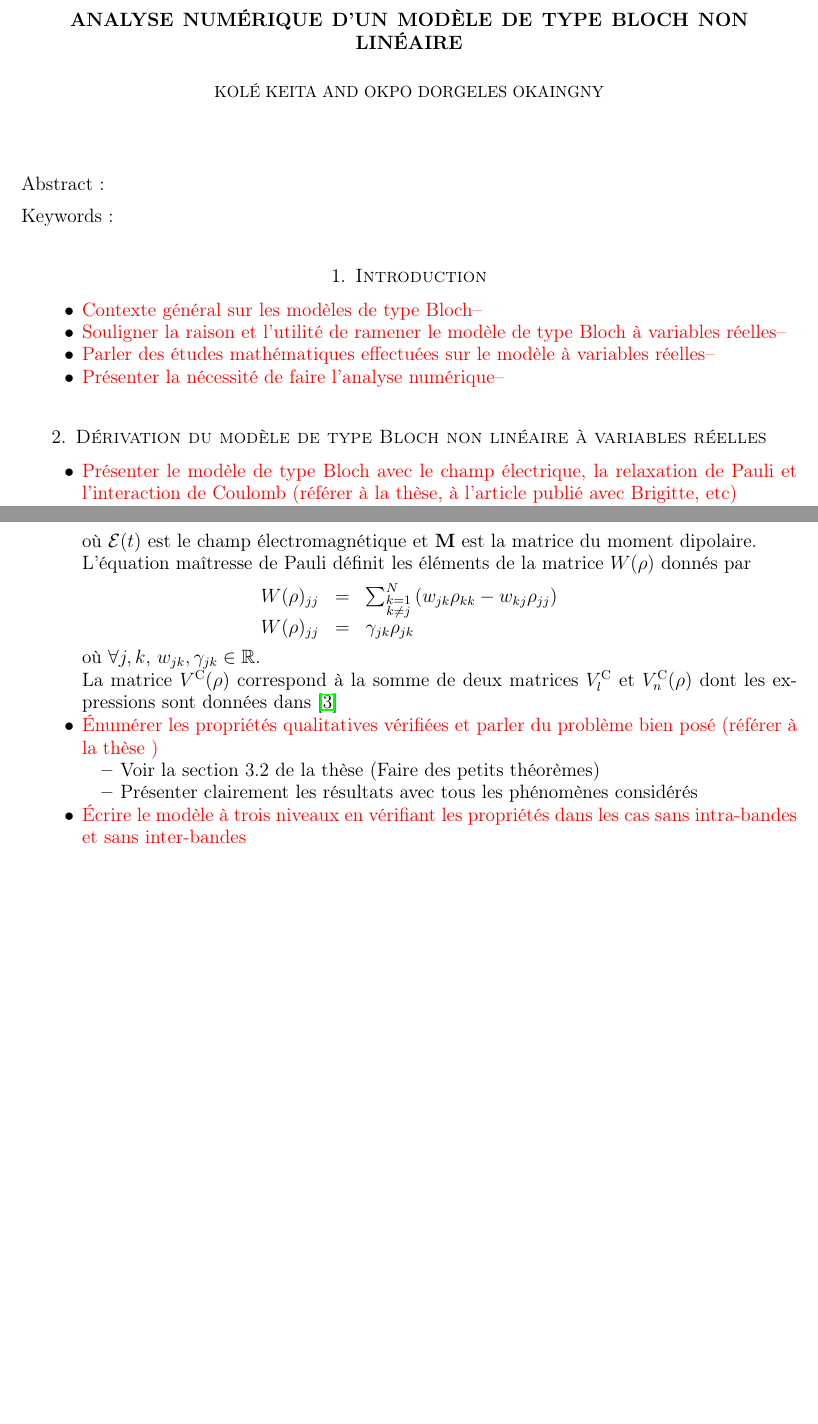
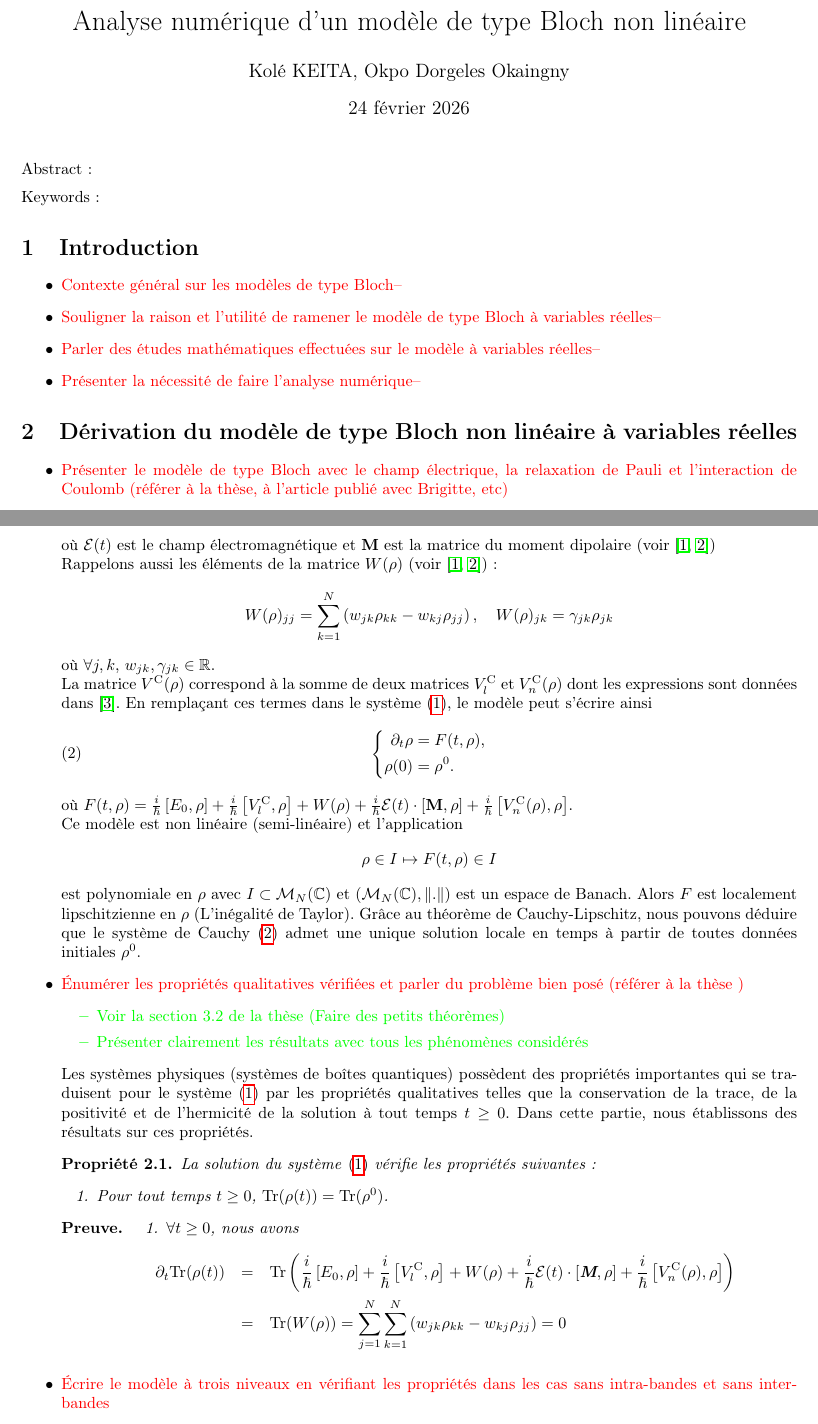
Before and after one commit to kolekeita/Project_article_Okaingny, a LaTeX document (Draft.tex): two parts of pages 1 and 2 of 2 before the commit and two parts of pages 1 and 2 of 3 after it, joined at a grey line, cut at the place of the change, the shorter picture padded with empty space. Compiled offline with pdfLaTeX.

Commit message:
Secund_day
Proprieties

```diff
--- a/Draft.tex
+++ b/Draft.tex
@@ -1,4 +1,4 @@
-\documentclass[12 pt,a4paper]{amsart}
+\documentclass[a4paper]{article}
 %%%%%%%%%%%%%%%%%%%%%%%%%%%%%%%%%%%%%%%%%%%%%%%%%%%%
 \usepackage[utf8]{inputenc} % Pour génerer les accents automatiquement
 \usepackage[T1]{fontenc} % Pour gerér la police des accents
@@ -9,7 +9,7 @@
 \parindent=0cm %pour le changement d'indentation d'un paragraghe
 %\usepackage{lipsum}pour generer du faux texte
 
-\usepackage{amsmath} % Pour écrire des symboles mathématiques
+\usepackage[leqno]{amsmath} % Pour écrire des symboles mathématiques
 \usepackage{amsfonts} % Pour gerer les doubles barres
 \usepackage{amsthm}
 \usepackage{enumitem}% Pour personnaliser des listes
@@ -17,7 +17,7 @@
 \usepackage{xcolor}
 %\usepackage[margin=2.5cm]{geometry}% Pour regler les marges indentiquement
 \usepackage[left=2cm,top=2cm,bottom=2.7cm,right=2cm]{geometry}% Pour regler les marges differemment
-%\usepackage{setspace}\renewcommand{\baselinestretch}{1.5}%Pour modifier l'interligne
+\usepackage{setspace}\renewcommand{\baselinestretch}{1.}%Pour modifier l'interligne
 \usepackage{systeme}
 \usepackage{xstring}
 
@@ -55,2 +43,3 @@
+\newcommand{\Tr}{{\mathrm{Tr}}}
 
 \title{Analyse numérique d'un modèle de type Bloch non linéaire }
@@ -63,7 +50,7 @@
 \maketitle
 %\tableofcontents
 
-\bigskip
+%\bigskip
 
 Abstract:
 
@@ -106,23 +96,52 @@ où $V(t,\rho) = E_0 + V_0(t) + V^{\rC}(\rho)$, $E_0 =\diag(\{ e_1,\cdots,e_N\})
 \begin{equation*}
  V_0(t)=\mathcal{E}(t)\cdot \textbf{M},
 \end{equation*}
-où $\mathcal{E}(t)$ est le champ électromagnétique et $\textbf{M}$ est la matrice du moment dipolaire.
-\\L'équation maîtresse de Pauli définit les éléments de la matrice $W(\rho)$ donnés par
+où $\mathcal{E}(t)$ est le champ électromagnétique et $\textbf{M}$ est la matrice du moment dipolaire (voir \cite{Bidegaray-Bourgeade-Reignier01, Keita-Dicko24})
+\\Rappelons aussi  les éléments de la matrice $W(\rho)$ (voir \cite{Bidegaray-Bourgeade-Reignier01,Keita-Dicko24}) :
 \begin{equation*}
-\begin{array}{rcl}
-W(\rho)_{jj} &=& \sum_{\substack{k=1 \\k\neq j}}^{N} \left( w_{jk} \rho_{kk} - w_{kj} \rho_{jj} \right) \\
-W(\rho)_{jj} &=& \gamma_{jk} \rho_{jk}
-\end{array}
+W(\rho)_{jj} = \sum_{\substack{k=1}}^{N} \left( w_{jk} \rho_{kk} - w_{kj} \rho_{jj} \right), \quad
+W(\rho)_{jk} = \gamma_{jk} \rho_{jk}
 \end{equation*}
 où $\forall j,k $, $w_{jk}, \gamma_{jk} \in \mathbb{R}$.
-\\La matrice $V^{\rC}(\rho)$ correspond à la somme de deux matrices $ V_{l}^{\rC}$ et $V^{\rC}_{n} (\rho)$ dont les expressions sont données dans \cite{Bidegaray-Keita14}
+\\La matrice $V^{\rC}(\rho)$ correspond à la somme de deux matrices $ V_{l}^{\rC}$ et $V^{\rC}_{n} (\rho)$ dont les expressions sont données dans \cite{Bidegaray-Keita14}. En remplaçant ces termes dans le système \eqref{Eq_bloch1}, le modèle peut s'écrire ainsi
+\begin{equation}
+\left\{
+\begin{aligned}
+ \dt \rho &= F(t,\rho) , \\
+\rho(0) &= \rho^0.
+\end{aligned}
+ \right.
+\label{Eq_bloch2}
+\end{equation}
+où $F(t,\rho)=\frac{i}{\hbar}\left[ E_0,\rho\right] +\frac{i}{\hbar}\left[ V_{l}^{\rC},\rho\right] + W(\rho) +\frac{i}{\hbar}\mathcal{E}(t) \cdot \left[ \textbf{M},\rho\right] + \frac{i}{\hbar}\left[ V^{\rC}_{n} (\rho),\rho\right]$.
+\\Ce modèle est non linéaire (semi-linéaire) et l'application
+$$\rho \in I \mapsto F(t,\rho) \in I$$
+est polynomiale en $\rho$ avec $I \subset \mathcal{M}_N(\mathbb{C})$ et $(\mathcal{M}_N(\mathbb{C}),\|.\|)$ est un espace de Banach.  Alors $F$ est localement lipschitzienne en $\rho$ (L'inégalité de Taylor). Grâce au théorème de Cauchy-Lipschitz, nous pouvons déduire que le système de Cauchy \eqref{Eq_bloch2} admet une unique solution locale en temps à partir de toutes données initiales $\rho^0$.
 %%%%%%%%%%%%%%%%%%%%%%
 %
 \item \textcolor{red}{Énumérer les propriétés qualitatives vérifiées et parler du problème bien posé  (référer à la thèse )}
-\begin{itemize}
+\textcolor{green}{\begin{itemize}
  \item Voir la section 3.2 de la thèse (Faire des petits théorèmes)
 \item Présenter clairement les résultats avec tous les phénomènes considérés
-\end{itemize}
+\end{itemize}}
+Les systèmes physiques (systèmes de boîtes quantiques) possèdent des propriétés importantes qui se traduisent pour le système \eqref{Eq_bloch1} par les propriétés qualitatives telles que la conservation de la trace, de la positivité et de l'hermicité de la solution à tout temps $t \geq 0$. Dans cette partie, nous établissons des résultats sur ces propriétés.
+\begin{property}
+La solution du système \eqref{Eq_bloch1} vérifie les propriétés suivantes:
+\begin{enumerate}
+\item Pour tout temps $t\geq 0$, $\Tr(\rho(t))=\Tr(\rho^0)$.
+\end{enumerate}
+\end{property}
+\begin{preuve}
+
+\begin{enumerate}
+\item $\forall t \geq 0$, nous avons
+\begin{eqnarray*}
+\dt \Tr(\rho(t)) &=&\Tr\left(\frac{i}{\hbar}\left[ E_0,\rho\right] +\frac{i}{\hbar}\left[ V_{l}^{\rC},\rho\right] + W(\rho) +\frac{i}{\hbar}\mathcal{E}(t) \cdot \left[ \textbf{M},\rho\right] + \frac{i}{\hbar}\left[ V^{\rC}_{n} (\rho),\rho\right]\right) \\
+                       &=& \Tr( W(\rho))= \sum_{j=1}^{N} \sum_{\substack{k=1}}^{N} \left( w_{jk} \rho_{kk} - w_{kj} \rho_{jj} \right)=0
+\end{eqnarray*}
+\end{enumerate}
+\end{preuve}
+
 \item \textcolor{red}{Écrire le modèle à trois niveaux en vérifiant les propriétés dans les cas sans intra-bandes et sans inter-bandes}
 \item \textcolor{red}{ Présentation du modèle à variables réelles pour un système à trois niveaux}
 \end{itemize}
```
Also changed, not shown: Draft.pdf, Draft.tex (31 more changed lines), 4 other files.
